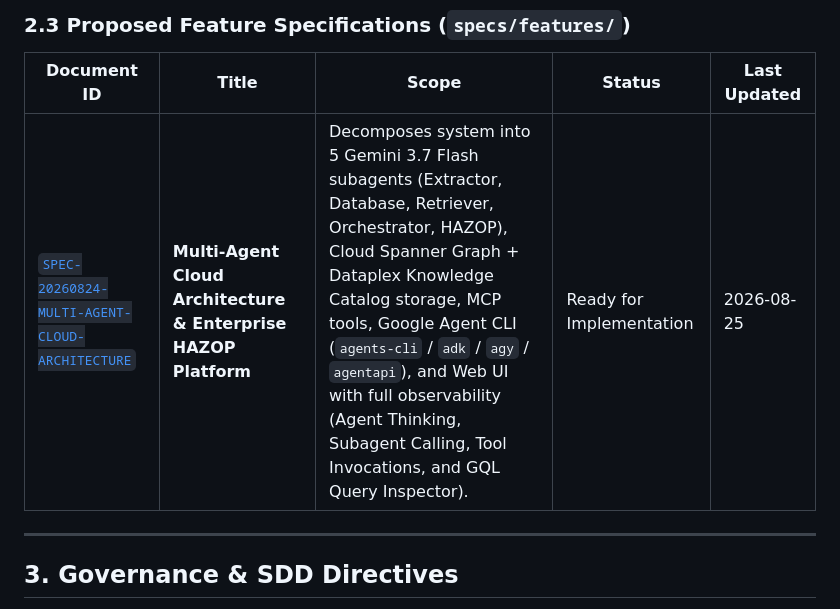
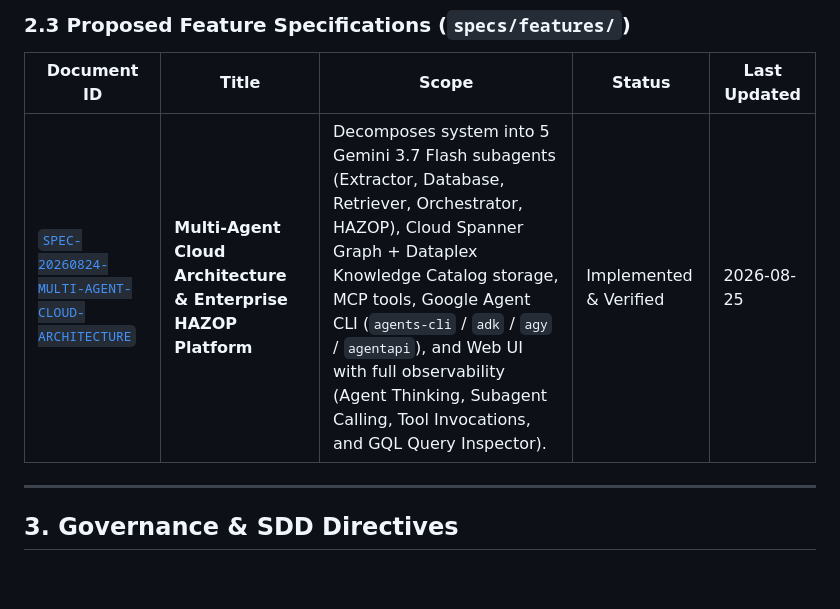
Before and after one commit to pantana-na/pttep-kg, a Markdown page: specs/README.md, the part around the change. Drawn GitHub-style; blank space fills up the shorter version.

Commit message:
docs: synchronize specs with Phase 4 completed implementation status

```diff
--- a/specs/README.md
+++ b/specs/README.md
@@ -38,7 +38,7 @@ specs/
 
 | Document ID | Title | Scope | Status | Last Updated |
 |---|---|---|---|---|
-| [`SPEC-20260824-MULTI-AGENT-CLOUD-ARCHITECTURE`](./features/SPEC-20260824-MULTI-AGENT-CLOUD-ARCHITECTURE.md) | **Multi-Agent Cloud Architecture & Enterprise HAZOP Platform** | Decomposes system into 5 Gemini 3.7 Flash subagents (Extractor, Database, Retriever, Orchestrator, HAZOP), Cloud Spanner Graph + Dataplex Knowledge Catalog storage, MCP tools, Google Agent CLI (`agents-cli` / `adk` / `agy` / `agentapi`), and Web UI with full observability (Agent Thinking, Subagent Calling, Tool Invocations, and GQL Query Inspector). | Ready for Implementation | 2026-08-25 |
+| [`SPEC-20260824-MULTI-AGENT-CLOUD-ARCHITECTURE`](./features/SPEC-20260824-MULTI-AGENT-CLOUD-ARCHITECTURE.md) | **Multi-Agent Cloud Architecture & Enterprise HAZOP Platform** | Decomposes system into 5 Gemini 3.7 Flash subagents (Extractor, Database, Retriever, Orchestrator, HAZOP), Cloud Spanner Graph + Dataplex Knowledge Catalog storage, MCP tools, Google Agent CLI (`agents-cli` / `adk` / `agy` / `agentapi`), and Web UI with full observability (Agent Thinking, Subagent Calling, Tool Invocations, and GQL Query Inspector). | Implemented & Verified | 2026-08-25 |
 
 ---
 
```
Also changed, not shown: specs/features/SPEC-20260824-MULTI-AGENT-CLOUD-ARCHITECTURE.md (+1 -1 lines).
